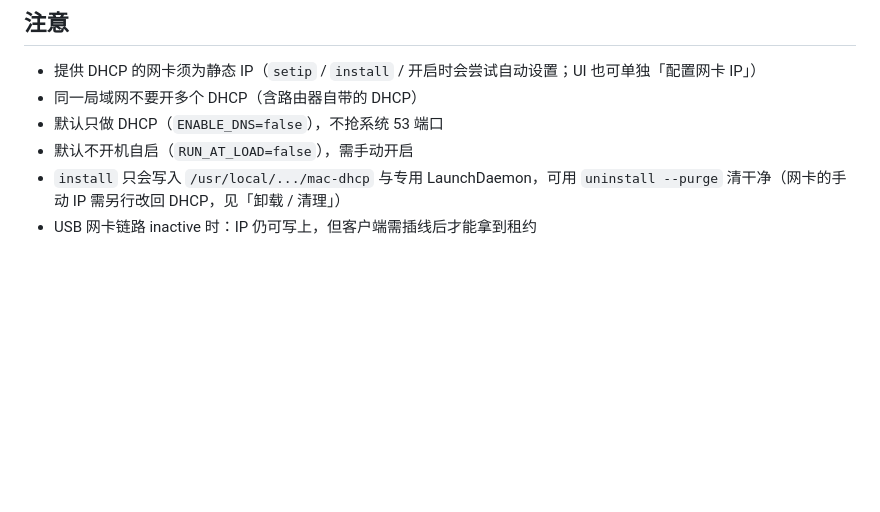
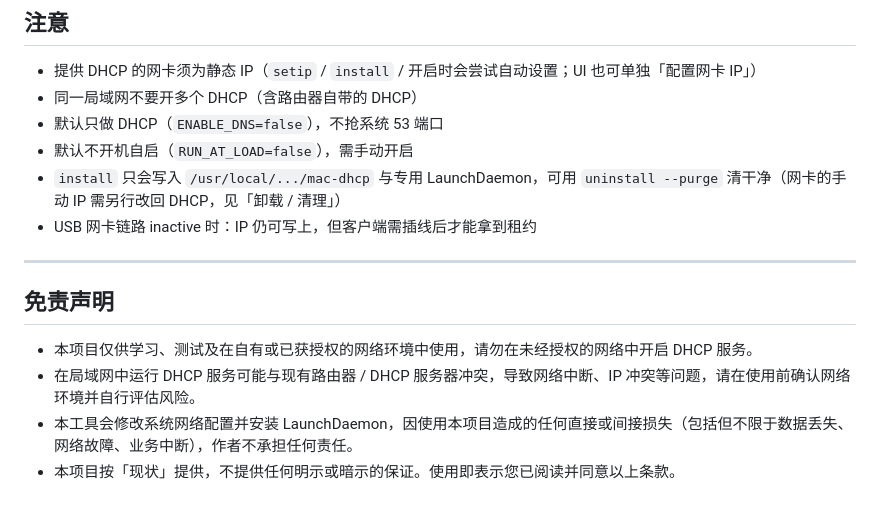
Before and after one commit to duanshuailong/dhcp-macos, a Markdown page: README.md, the part around the change. Drawn GitHub-style; blank space fills up the shorter version.

Commit message:
docs: README 新增免责声明

```diff
--- a/README.md
+++ b/README.md
@@ -457,3 +457,12 @@ aa:bb:cc:dd:ee:ff,10.144.31.11,camera01
 - 默认不开机自启（`RUN_AT_LOAD=false`），需手动开启
 - `install` 只会写入 `/usr/local/.../mac-dhcp` 与专用 LaunchDaemon，可用 `uninstall --purge` 清干净（网卡的手动 IP 需另行改回 DHCP，见「卸载 / 清理」）
 - USB 网卡链路 inactive 时：IP 仍可写上，但客户端需插线后才能拿到租约
+
+---
+
+## 免责声明
+
+- 本项目仅供学习、测试及在自有或已获授权的网络环境中使用，请勿在未经授权的网络中开启 DHCP 服务。
+- 在局域网中运行 DHCP 服务可能与现有路由器 / DHCP 服务器冲突，导致网络中断、IP 冲突等问题，请在使用前确认网络环境并自行评估风险。
+- 本工具会修改系统网络配置并安装 LaunchDaemon，因使用本项目造成的任何直接或间接损失（包括但不限于数据丢失、网络故障、业务中断），作者不承担任何责任。
+- 本项目按「现状」提供，不提供任何明示或暗示的保证。使用即表示您已阅读并同意以上条款。
```
